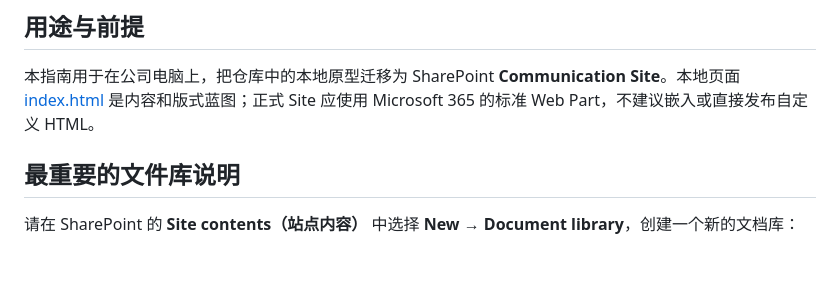
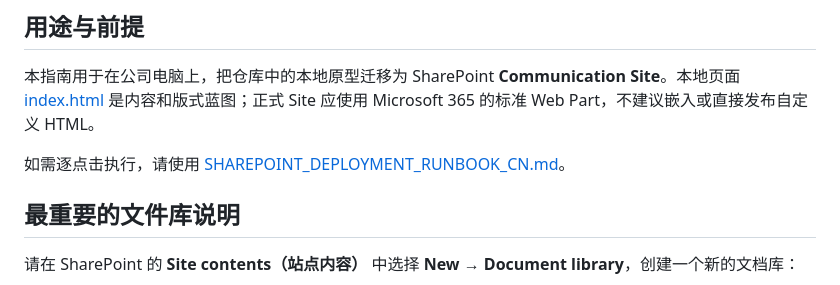
Before and after one commit to CSzLong/SW_DataMart, a Markdown page: sharepoint-site/SHAREPOINT_MIGRATION_GUIDE_CN.md, the part around the change. Rendered like a GitHub page; blank space fills up the shorter version.

```diff
--- a/sharepoint-site/SHAREPOINT_MIGRATION_GUIDE_CN.md
+++ b/sharepoint-site/SHAREPOINT_MIGRATION_GUIDE_CN.md
@@ -3,6 +3,8 @@
 ## 用途与前提
 
 本指南用于在公司电脑上，把仓库中的本地原型迁移为 SharePoint **Communication Site**。本地页面 [index.html](index.html) 是内容和版式蓝图；正式 Site 应使用 Microsoft 365 的标准 Web Part，不建议嵌入或直接发布自定义 HTML。
+
+如需逐点击执行，请使用 [SHAREPOINT_DEPLOYMENT_RUNBOOK_CN.md](SHAREPOINT_DEPLOYMENT_RUNBOOK_CN.md)。
 
 ## 最重要的文件库说明
 
```
Also changed, not shown: sharepoint-site/SHAREPOINT_DEPLOYMENT_RUNBOOK_CN.md (added, +267 -0 lines).
